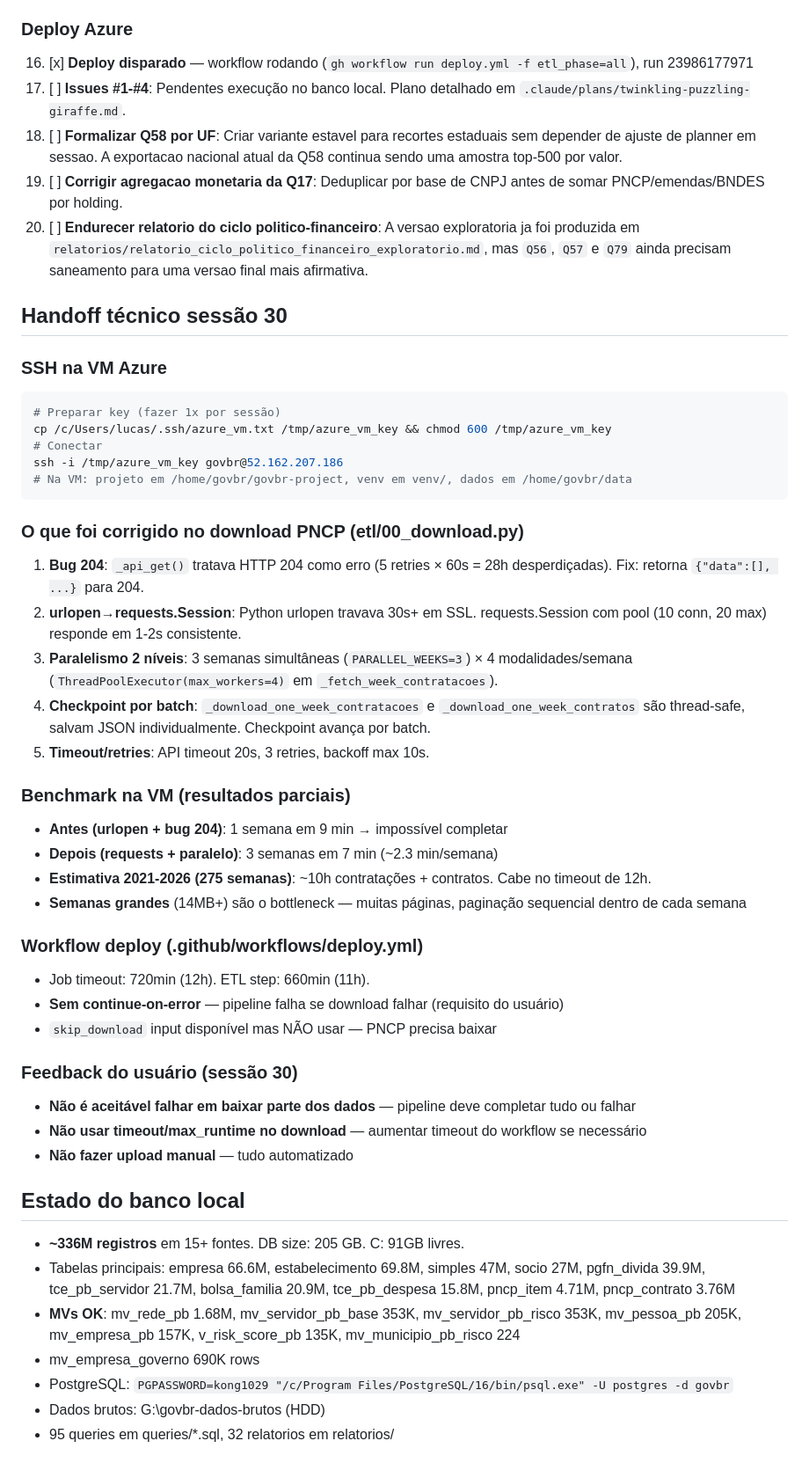
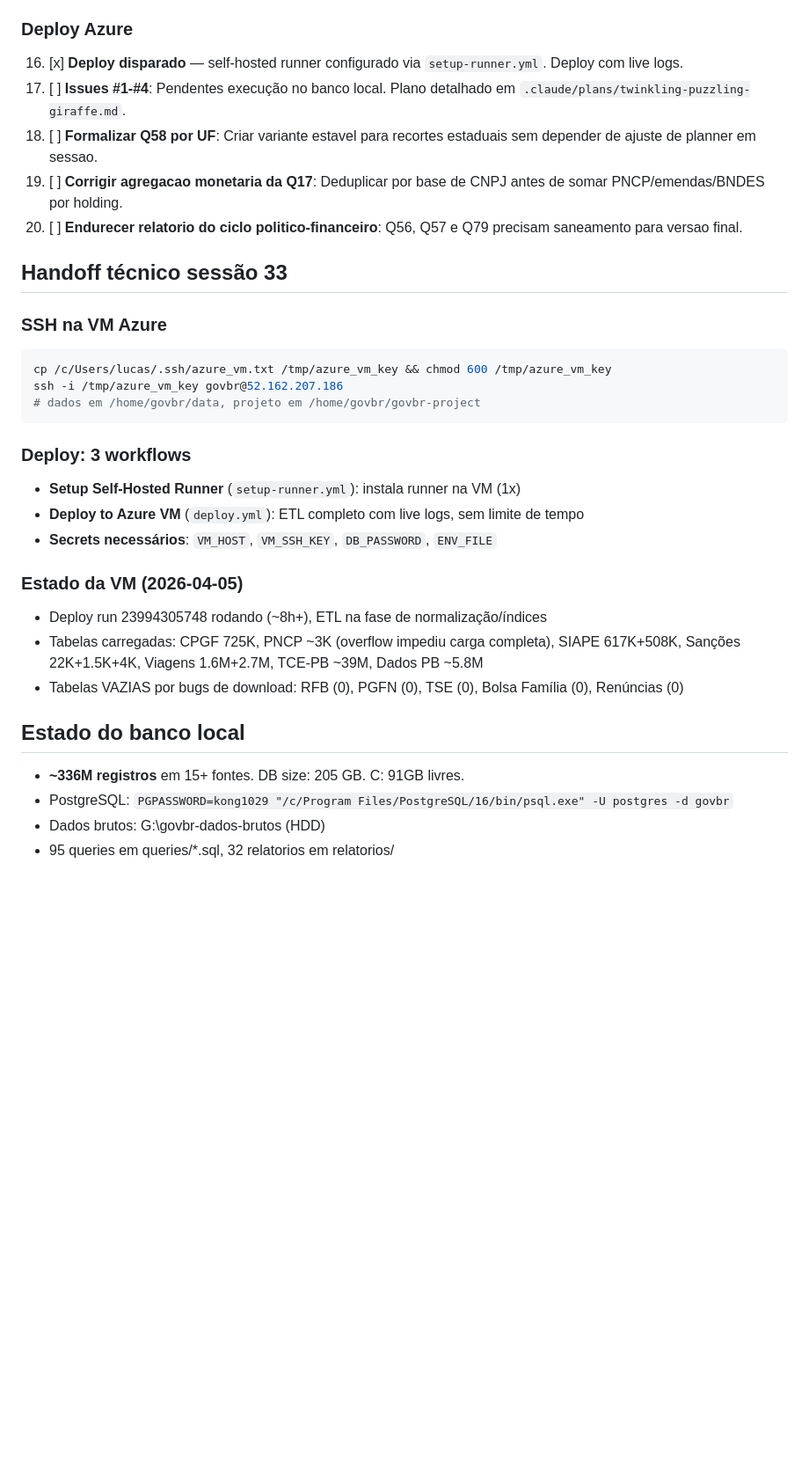
Before and after one commit to lucasdiniz/govbr-cruza-dados, a Markdown page: TODO.md, the part around one of its changes. Shown at 88% size. Rendered like a GitHub page; blank space fills up the shorter version.

````diff
--- a/TODO.md
+++ b/TODO.md
@@ -14,51 +40,33 @@
 23. [ ] **Queries de cruzamento** — novas queries usando dados estaduais granulares
 
 ### Deploy Azure
-16. [x] **Deploy disparado** — workflow rodando (`gh workflow run deploy.yml -f etl_phase=all`), run 23986177971
+16. [x] **Deploy disparado** — self-hosted runner configurado via `setup-runner.yml`. Deploy com live logs.
 17. [ ] **Issues #1-#4**: Pendentes execução no banco local. Plano detalhado em `.claude/plans/twinkling-puzzling-giraffe.md`.
-18. [ ] **Formalizar Q58 por UF**: Criar variante estavel para recortes estaduais sem depender de ajuste de planner em sessao. A exportacao nacional atual da Q58 continua sendo uma amostra top-500 por valor.
+18. [ ] **Formalizar Q58 por UF**: Criar variante estavel para recortes estaduais sem depender de ajuste de planner em sessao.
 19. [ ] **Corrigir agregacao monetaria da Q17**: Deduplicar por base de CNPJ antes de somar PNCP/emendas/BNDES por holding.
-20. [ ] **Endurecer relatorio do ciclo politico-financeiro**: A versao exploratoria ja foi produzida em `relatorios/relatorio_ciclo_politico_financeiro_exploratorio.md`, mas `Q56`, `Q57` e `Q79` ainda precisam saneamento para uma versao final mais afirmativa.
+20. [ ] **Endurecer relatorio do ciclo politico-financeiro**: Q56, Q57 e Q79 precisam saneamento para versao final.
 
-## Handoff técnico sessão 30
+## Handoff técnico sessão 33
 
 ### SSH na VM Azure
 ```bash
-# Preparar key (fazer 1x por sessão)
 cp /c/Users/lucas/.ssh/azure_vm.txt /tmp/azure_vm_key && chmod 600 /tmp/azure_vm_key
-# Conectar
 ssh -i /tmp/azure_vm_key govbr@52.162.207.186
-# Na VM: projeto em /home/govbr/govbr-project, venv em venv/, dados em /home/govbr/data
+# dados em /home/govbr/data, projeto em /home/govbr/govbr-project
 ```
 
-### O que foi corrigido no download PNCP (etl/00_download.py)
-1. **Bug 204**: `_api_get()` tratava HTTP 204 como erro (5 retries × 60s = 28h desperdiçadas). Fix: retorna `{"data":[], ...}` para 204.
-2. **urlopen→requests.Session**: Python urlopen travava 30s+ em SSL. requests.Session com pool (10 conn, 20 max) responde em 1-2s consistente.
-3. **Paralelismo 2 níveis**: 3 semanas simultâneas (`PARALLEL_WEEKS=3`) × 4 modalidades/semana (`ThreadPoolExecutor(max_workers=4)` em `_fetch_week_contratacoes`).
-4. **Checkpoint por batch**: `_download_one_week_contratacoes` e `_download_one_week_contratos` são thread-safe, salvam JSON individualmente. Checkpoint avança por batch.
-5. **Timeout/retries**: API timeout 20s, 3 retries, backoff max 10s.
+### Deploy: 3 workflows
+- **Setup Self-Hosted Runner** (`setup-runner.yml`): instala runner na VM (1x)
+- **Deploy to Azure VM** (`deploy.yml`): ETL completo com live logs, sem limite de tempo
+- **Secrets necessários**: `VM_HOST`, `VM_SSH_KEY`, `DB_PASSWORD`, `ENV_FILE`
 
-### Benchmark na VM (resultados parciais)
-- **Antes (urlopen + bug 204)**: 1 semana em 9 min → impossível completar
-- **Depois (requests + paralelo)**: 3 semanas em 7 min (~2.3 min/semana)
-- **Estimativa 2021-2026 (275 semanas)**: ~10h contratações + contratos. Cabe no timeout de 12h.
-- **Semanas grandes** (14MB+) são o bottleneck — muitas páginas, paginação sequencial dentro de cada semana
-
-### Workflow deploy (.github/workflows/deploy.yml)
-- Job timeout: 720min (12h). ETL step: 660min (11h).
-- **Sem continue-on-error** — pipeline falha se download falhar (requisito do usuário)
-- `skip_download` input disponível mas NÃO usar — PNCP precisa baixar
-
-### Feedback do usuário (sessão 30)
-- **Não é aceitável falhar em baixar parte dos dados** — pipeline deve completar tudo ou falhar
-- **Não usar timeout/max_runtime no download** — aumentar timeout do workflow se necessário
-- **Não fazer upload manual** — tudo automatizado
+### Estado da VM (2026-04-05)
+- Deploy run 23994305748 rodando (~8h+), ETL na fase de normalização/índices
+- Tabelas carregadas: CPGF 725K, PNCP ~3K (overflow impediu carga completa), SIAPE 617K+508K, Sanções 22K+1.5K+4K, Viagens 1.6M+2.7M, TCE-PB ~39M, Dados PB ~5.8M
+- Tabelas VAZIAS por bugs de download: RFB (0), PGFN (0), TSE (0), Bolsa Família (0), Renúncias (0)
 
 ## Estado do banco local
 - **~336M registros** em 15+ fontes. DB size: 205 GB. C: 91GB livres.
-- Tabelas principais: empresa 66.6M, estabelecimento 69.8M, simples 47M, socio 27M, pgfn_divida 39.9M, tce_pb_servidor 21.7M, bolsa_familia 20.9M, tce_pb_despesa 15.8M, pncp_item 4.71M, pncp_contrato 3.76M
-- **MVs OK**: mv_rede_pb 1.68M, mv_servidor_pb_base 353K, mv_servidor_pb_risco 353K, mv_pessoa_pb 205K, mv_empresa_pb 157K, v_risk_score_pb 135K, mv_municipio_pb_risco 224
-- mv_empresa_governo 690K rows
 - PostgreSQL: `PGPASSWORD=kong1029 "/c/Program Files/PostgreSQL/16/bin/psql.exe" -U postgres -d govbr`
 - Dados brutos: G:\govbr-dados-brutos (HDD)
 - 95 queries em queries/*.sql, 32 relatorios em relatorios/
````
Also changed, not shown: other parts of TODO.md (+39 -25 lines).
